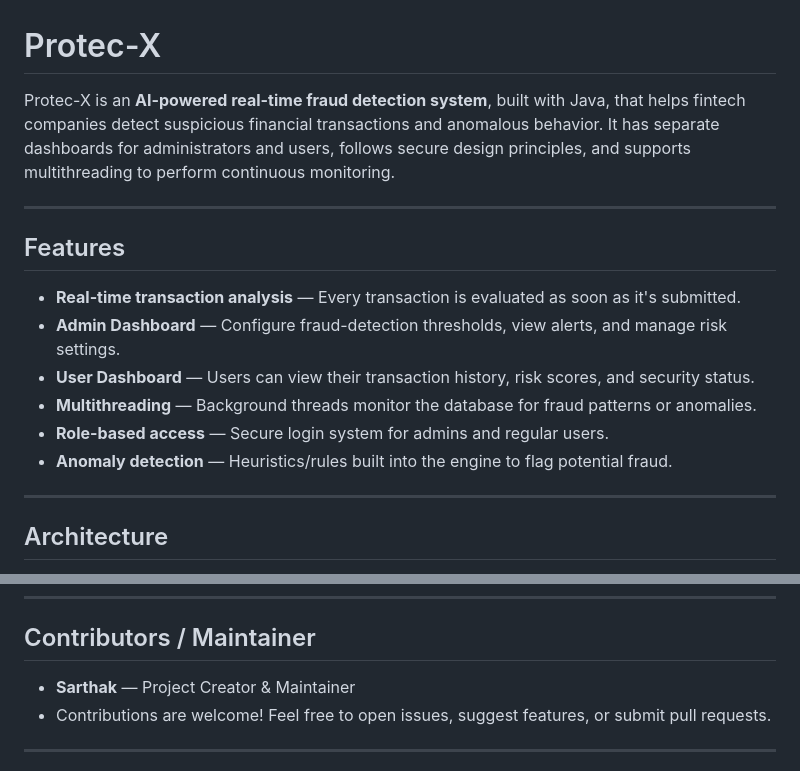
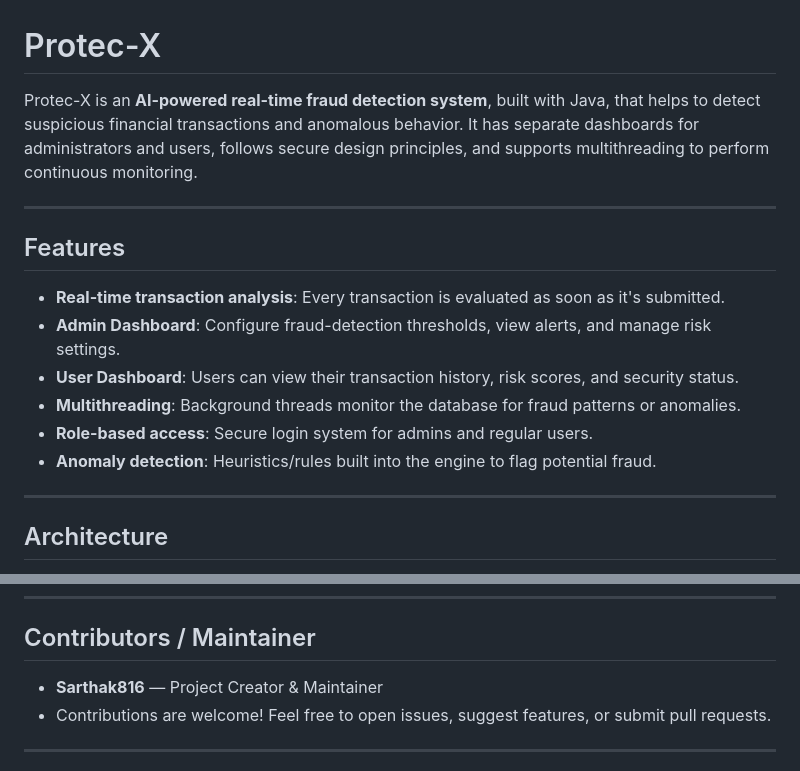
Before and after one commit to Sarthak816/Protec-X, a Markdown page: README.md, 2 parts joined by grey strips. Rendered like a GitHub page.

```diff
--- a/README.md
+++ b/README.md
@@ -1,17 +1,17 @@
 # Protec-X
 
-Protec-X is an **AI-powered real-time fraud detection system**, built with Java, that helps fintech companies detect suspicious financial transactions and anomalous behavior. It has separate dashboards for administrators and users, follows secure design principles, and supports multithreading to perform continuous monitoring.
+Protec-X is an **AI-powered real-time fraud detection system**, built with Java, that helps to detect suspicious financial transactions and anomalous behavior. It has separate dashboards for administrators and users, follows secure design principles, and supports multithreading to perform continuous monitoring.
 
 ---
 
 ## Features
 
-- **Real-time transaction analysis** — Every transaction is evaluated as soon as it's submitted.
-- **Admin Dashboard** — Configure fraud-detection thresholds, view alerts, and manage risk settings.
-- **User Dashboard** — Users can view their transaction history, risk scores, and security status.
-- **Multithreading** — Background threads monitor the database for fraud patterns or anomalies.
-- **Role-based access** — Secure login system for admins and regular users.
-- **Anomaly detection** — Heuristics/rules built into the engine to flag potential fraud.
+- **Real-time transaction analysis**: Every transaction is evaluated as soon as it's submitted.
+- **Admin Dashboard**: Configure fraud-detection thresholds, view alerts, and manage risk settings.
+- **User Dashboard**: Users can view their transaction history, risk scores, and security status.
+- **Multithreading**: Background threads monitor the database for fraud patterns or anomalies.
+- **Role-based access**: Secure login system for admins and regular users.
+- **Anomaly detection**: Heuristics/rules built into the engine to flag potential fraud.
 
 ---
 
@@ -123,7 +123,7 @@ Protec-X is an **AI-powered real-time fraud detection system**, built with Java,
 
 ## Contributors / Maintainer
 
-- **Sarthak** — Project Creator & Maintainer
+- **Sarthak816** — Project Creator & Maintainer
 - Contributions are welcome! Feel free to open issues, suggest features, or submit pull requests.
 
 ---
```
